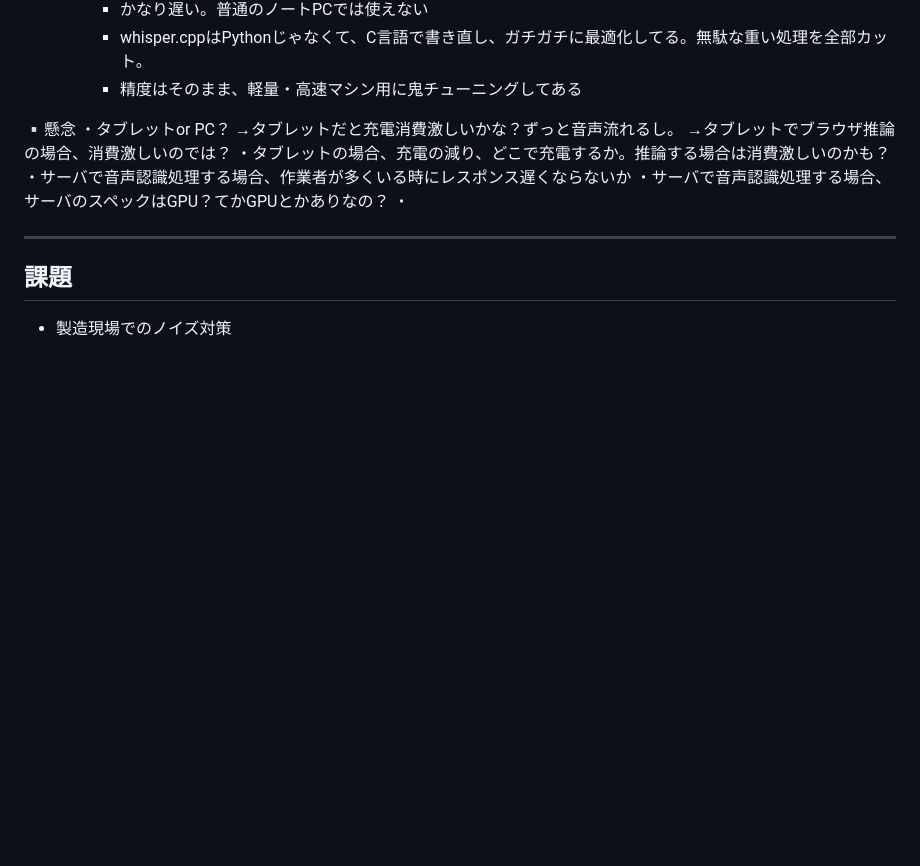
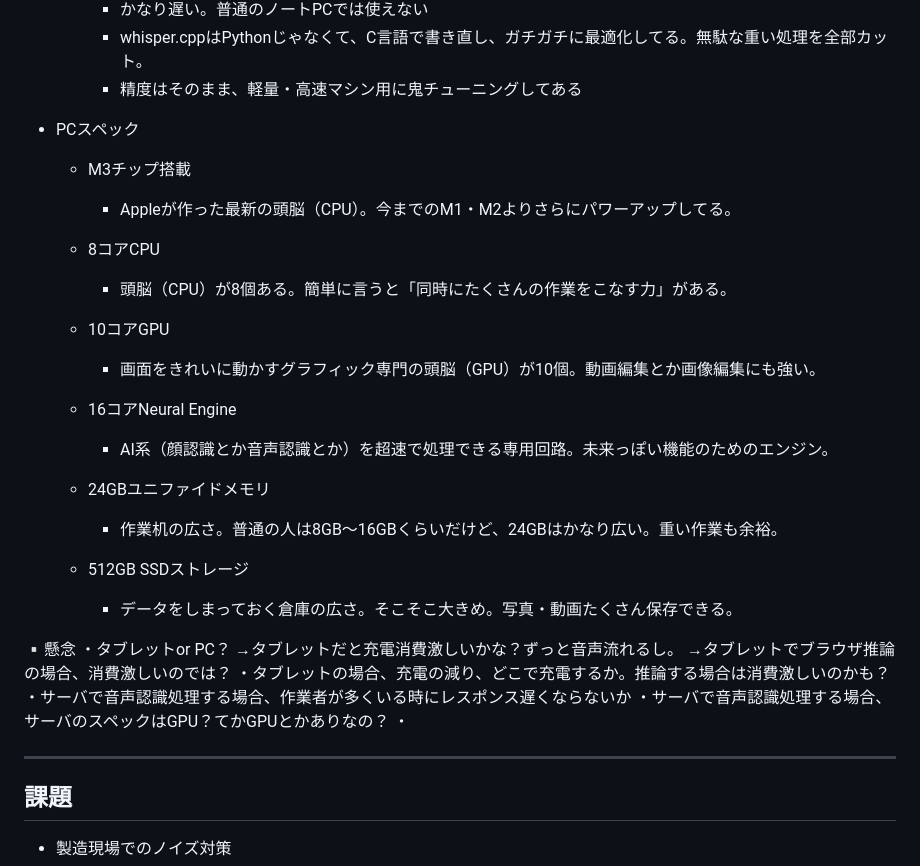
Before and after one commit to kenya6111/Hands-Free, a Markdown page: README.md, the part around the change. Rendered like a GitHub page; blank space fills up the shorter version.

```diff
--- a/README.md
+++ b/README.md
@@ -56,6 +56,25 @@
         - かなり遅い。普通のノートPCでは使えない
         - whisper.cppはPythonじゃなくて、C言語で書き直し、ガチガチに最適化してる。無駄な重い処理を全部カット。
         - 精度はそのまま、軽量・高速マシン用に鬼チューニングしてある
+
+- PCスペック
+    - M3チップ搭載
+        - Appleが作った最新の頭脳（CPU）。今までのM1・M2よりさらにパワーアップしてる。
+
+    - 8コアCPU
+        - 頭脳（CPU）が8個ある。簡単に言うと「同時にたくさんの作業をこなす力」がある。
+
+    - 10コアGPU
+        - 画面をきれいに動かすグラフィック専門の頭脳（GPU）が10個。動画編集とか画像編集にも強い。
+
+    - 16コアNeural Engine
+        - AI系（顔認識とか音声認識とか）を超速で処理できる専用回路。未来っぽい機能のためのエンジン。
+
+    - 24GBユニファイドメモリ
+        - 作業机の広さ。普通の人は8GB〜16GBくらいだけど、24GBはかなり広い。重い作業も余裕。
+
+    - 512GB SSDストレージ
+        - データをしまっておく倉庫の広さ。そこそこ大きめ。写真・動画たくさん保存できる。
 
 
 ▫️懸念
```
